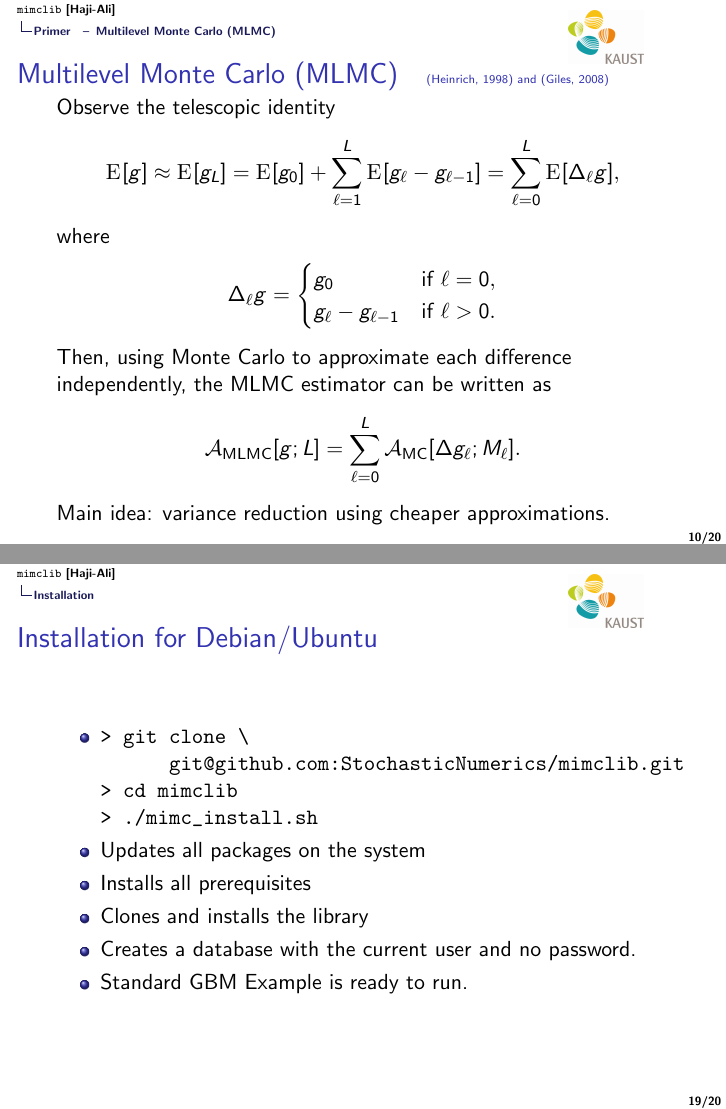
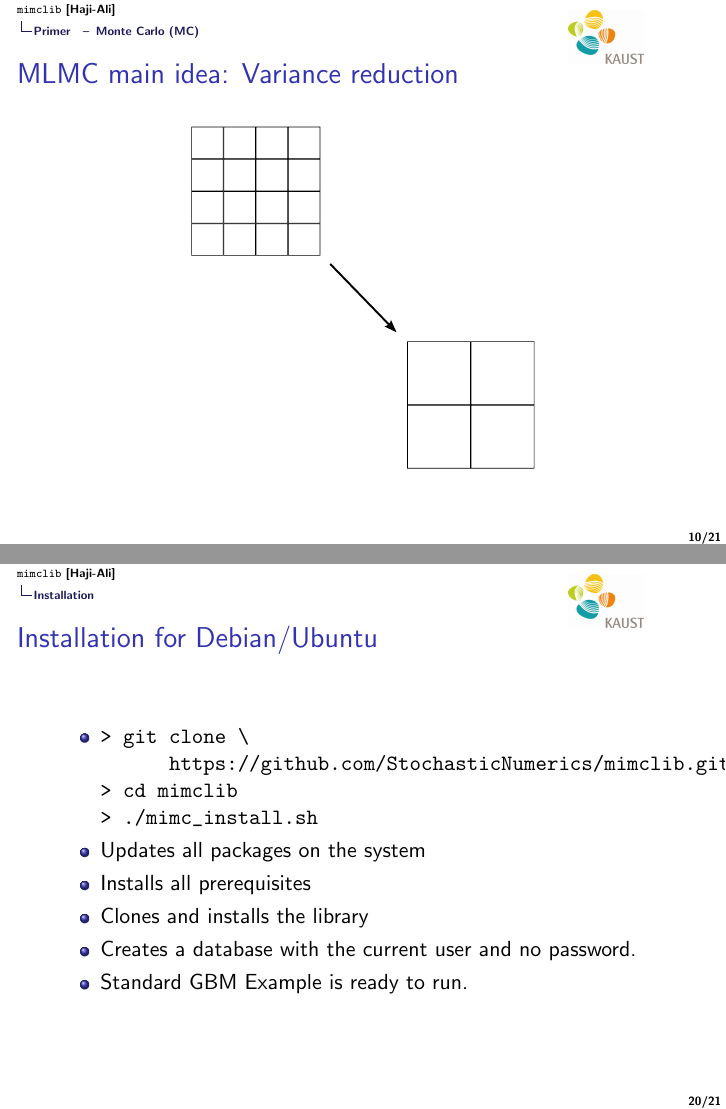
Before and after one commit to StochasticNumerics/mimclib, LaTeX slides (docs/slides/main.tex, which reads docs/slides/src/document.tex): pages 16 and 28 of 29 before the commit and pages 14 and 29 of 30 after it, joined at a grey line. Compiled offline with pdfLaTeX.

```diff
--- a/docs/slides/src/document.tex
+++ b/docs/slides/src/document.tex
@@ -156,6 +156,12 @@
 % %%%%%
 
 
+\begin{frame}{MLMC main idea: Variance reduction}
+\centering
+\includegraphics[scale=0.4]{src/imgs/mesh_mlmc}
+\end{frame}
+
+
 \begin{frame}<0>[label=MCAssumptions]\frametitle{Assumptions}
   \only<1->{
     {\bf Assumption MC${\mathbf 1}$ (Bias):}
@@ -282,7 +288,7 @@
   \item First step:
 \begin{verbatim}
 > git clone \
-      git@github.com:StochasticNumerics/mimclib.git
+      https://github.com/StochasticNumerics/mimclib.git
 > cd mimclib
 > make pip
 \end{verbatim}
@@ -336,7 +342,7 @@
   \item
 \begin{verbatim}
 > git clone \
-      git@github.com:StochasticNumerics/mimclib.git
+      https://github.com/StochasticNumerics/mimclib.git
 > cd mimclib
 > ./mimc_install.sh
 \end{verbatim}
```
Also changed, not shown: docs/slides/main.pdf (added), docs/slides/src/imgs/mesh_mlmc.pdf (added), docs/slides/src/imgs/scheme.pdf, docs/slides/src/document.tex (2 more changed lines), 1 other file.
